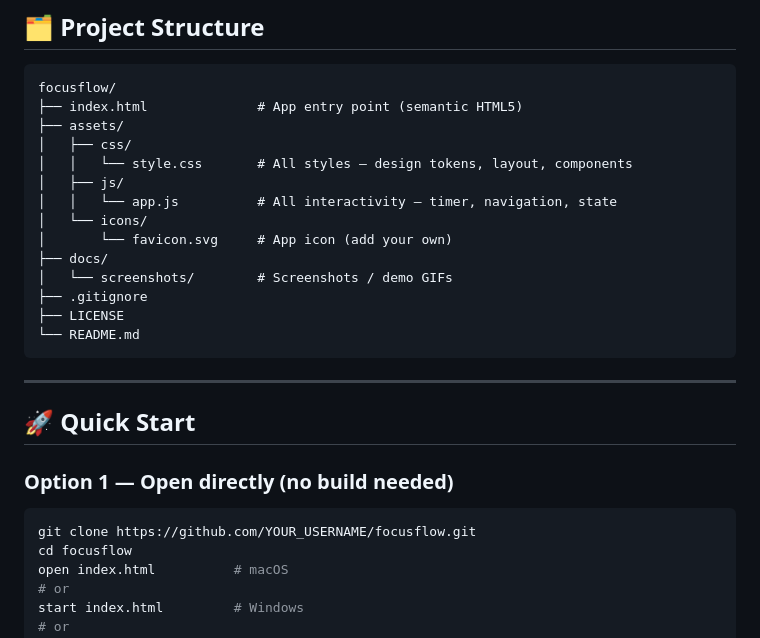
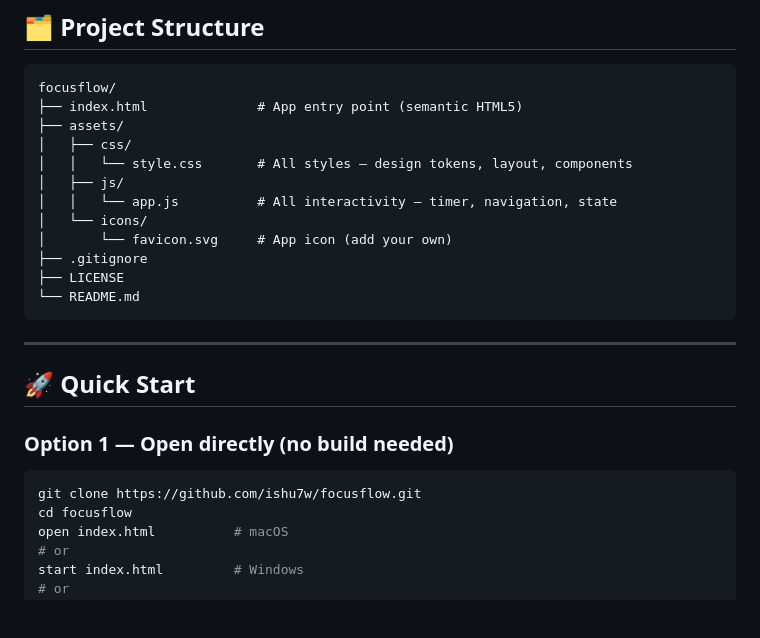
Before and after one commit to Amanpal9/focusflow, a Markdown page: README.md, the part around one of its changes. GitHub-like rendering; blank space fills up the shorter version.

Commit message:
docs: fix README links and project structure

````diff
--- a/README.md
+++ b/README.md
@@ -62,8 +60,6 @@ focusflow/
 │   │   └── app.js          # All interactivity — timer, navigation, state
 │   └── icons/
 │       └── favicon.svg     # App icon (add your own)
-├── docs/
-│   └── screenshots/        # Screenshots / demo GIFs
 ├── .gitignore
 ├── LICENSE
 └── README.md
@@ -75,7 +71,7 @@ focusflow/
 
 ### Option 1 — Open directly (no build needed)
 ```bash
-git clone https://github.com/YOUR_USERNAME/focusflow.git
+git clone https://github.com/ishu7w/focusflow.git
 cd focusflow
 open index.html          # macOS
 # or
````
Also changed, not shown: other parts of README.md (+0 -2 lines).
